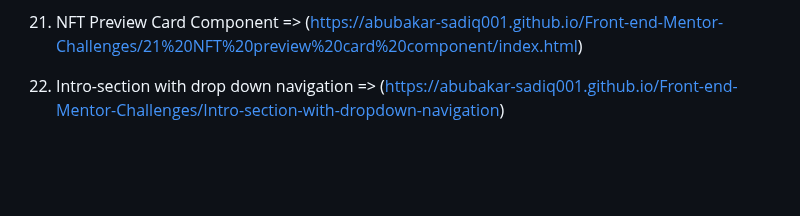
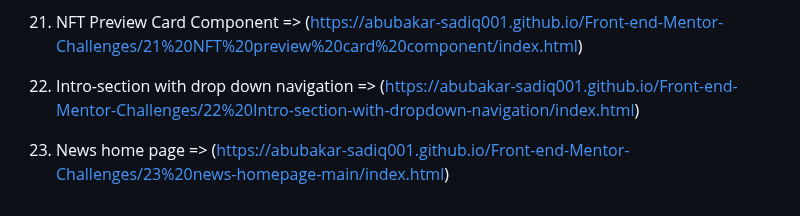
Before and after one commit to abubakar-sadiq001/Front-end-Mentor-Challenges, a Markdown page: README.md, the part around the change. GitHub-like rendering; blank space fills up the shorter version.

Commit message:
Initial commit

```diff
--- a/README.md
+++ b/README.md
@@ -47,4 +47,6 @@ Javascript, HTML, CSS...
 
 21) NFT Preview Card Component => (https://abubakar-sadiq001.github.io/Front-end-Mentor-Challenges/21%20NFT%20preview%20card%20component/index.html)
 
-22) Intro-section with drop down navigation => (https://abubakar-sadiq001.github.io/Front-end-Mentor-Challenges/Intro-section-with-dropdown-navigation)
+22) Intro-section with drop down navigation => (https://abubakar-sadiq001.github.io/Front-end-Mentor-Challenges/22%20Intro-section-with-dropdown-navigation/index.html)
+
+23) News home page => (https://abubakar-sadiq001.github.io/Front-end-Mentor-Challenges/23%20news-homepage-main/index.html)
```
